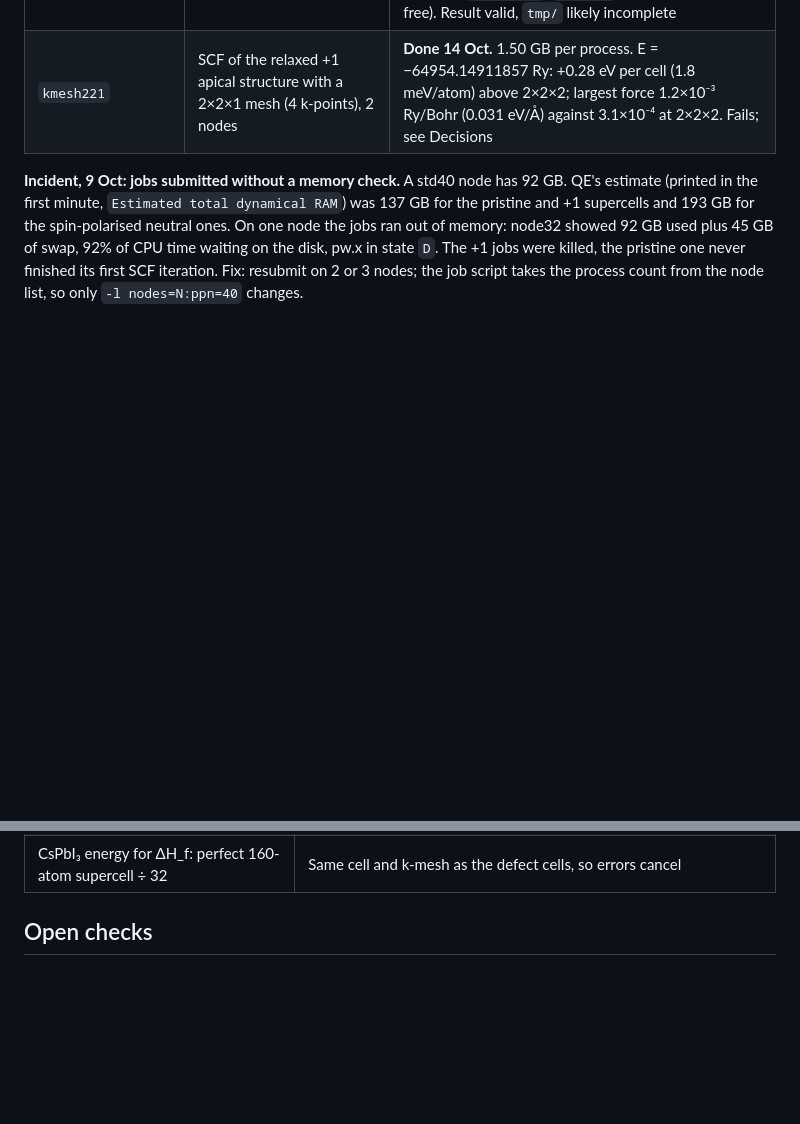
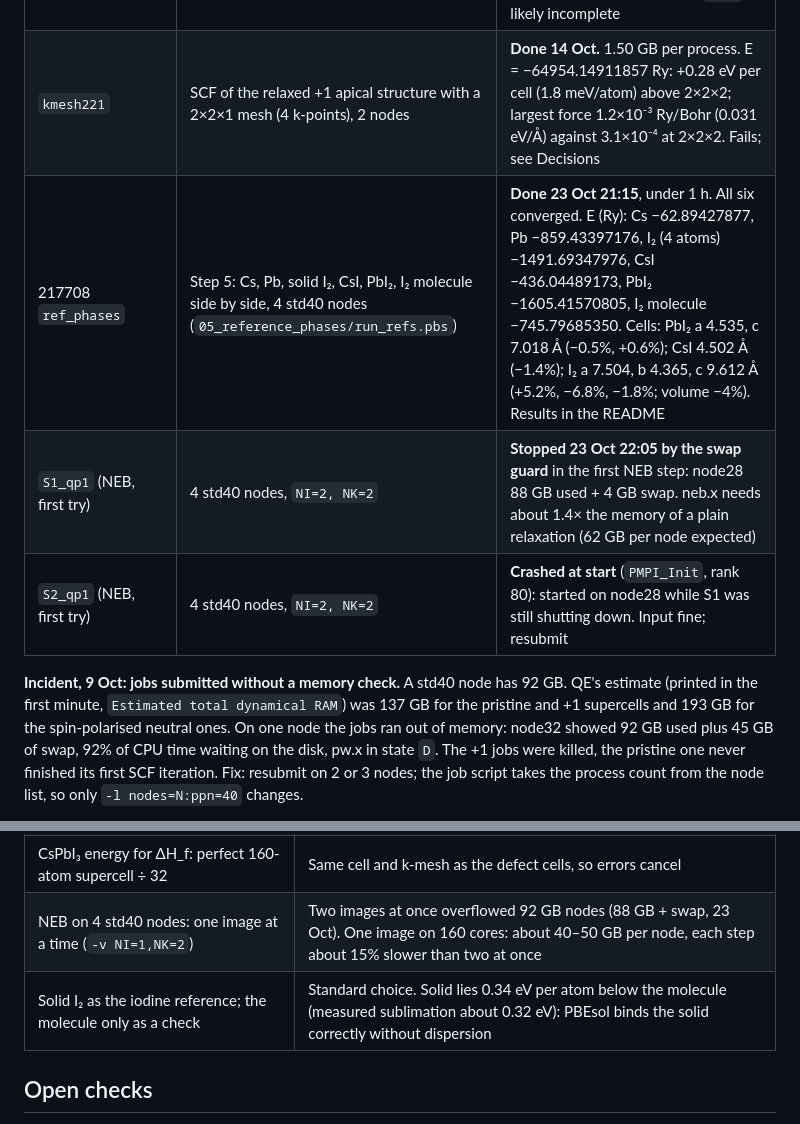
Before and after one commit to daoduywork-maker/gamma-CsPbI3-defects, a Markdown page: NOTES.md, 2 parts joined by grey strips. Rendered like a GitHub page; blank space fills up the shorter version.

```diff
--- a/NOTES.md
+++ b/NOTES.md
@@ -52,6 +52,9 @@ make -j 4 pw neb pp
 | 217409 `q0_apical` | 3 nodes, `NK=2` | Running (started 11 Oct 12:37, walltime ends about 26 Oct 12:37). At step 68 (21 Oct): E = −64953.80112233 Ry, largest force 4.7×10⁻⁴ Ry/Bohr (3.4×10⁻⁴ at step 66); energy still settling about 0.3 meV per step, magnetisation 0. Gap to 8d: +40.3 meV |
 | 217410 `q0_equatorial` | 3 nodes, `NK=2` | **Done 18 Oct.** 54 SCF cycles, 53 BFGS steps. E = −64953.79815909 Ry, largest force 3.6×10⁻⁴ Ry/Bohr, magnetisation 0. Final coordinates printed; then aborted while writing `tmp/` (`seqopn` error 90, could not open `restart89`, `/public` 94% full but 4.1 TB free). Result valid, `tmp/` likely incomplete |
 | `kmesh221` | SCF of the relaxed +1 apical structure with a 2×2×1 mesh (4 k-points), 2 nodes | **Done 14 Oct.** 1.50 GB per process. E = −64954.14911857 Ry: +0.28 eV per cell (1.8 meV/atom) above 2×2×2; largest force 1.2×10⁻³ Ry/Bohr (0.031 eV/Å) against 3.1×10⁻⁴ at 2×2×2. Fails; see Decisions |
+| 217708 `ref_phases` | Step 5: Cs, Pb, solid I₂, CsI, PbI₂, I₂ molecule side by side, 4 std40 nodes (`05_reference_phases/run_refs.pbs`) | **Done 23 Oct 21:15**, under 1 h. All six converged. E (Ry): Cs −62.89427877, Pb −859.43397176, I₂ (4 atoms) −1491.69347976, CsI −436.04489173, PbI₂ −1605.41570805, I₂ molecule −745.79685350. Cells: PbI₂ a 4.535, c 7.018 Å (−0.5%, +0.6%); CsI 4.502 Å (−1.4%); I₂ a 7.504, b 4.365, c 9.612 Å (+5.2%, −6.8%, −1.8%; volume −4%). Results in the README |
+| `S1_qp1` (NEB, first try) | 4 std40 nodes, `NI=2, NK=2` | **Stopped 23 Oct 22:05 by the swap guard** in the first NEB step: node28 88 GB used + 4 GB swap. neb.x needs about 1.4× the memory of a plain relaxation (62 GB per node expected) |
+| `S2_qp1` (NEB, first try) | 4 std40 nodes, `NI=2, NK=2` | **Crashed at start** (`PMPI_Init`, rank 80): started on node28 while S1 was still shutting down. Input fine; resubmit |
 
 **Incident, 9 Oct: jobs submitted without a memory check.** A std40 node has 92 GB. QE's estimate (printed in the first minute, `Estimated total dynamical RAM`) was 137 GB for the pristine and +1 supercells and 193 GB for the spin-polarised neutral ones. On one node the jobs ran out of memory: node32 showed 92 GB used plus 45 GB of swap, 92% of CPU time waiting on the disk, pw.x in state `D`. The +1 jobs were killed, the pristine one never finished its first SCF iteration. Fix: resubmit on 2 or 3 nodes; the job script takes the process count from the node list, so only `-l nodes=N:ppn=40` changes.
 
@@ -98,6 +101,8 @@ The job runs in the folder `qsub` was typed in. Options on the `qsub` line overr
 | Folders renumbered: 05 reference phases, 06 defect formation, 07 diffusion, 08–10 slab | Steps in the order they will be run; the old 05–07 slab folders were empty |
 | Step 5 set: Cs, Pb, solid I₂, CsI, PbI₂ (vc-relax), plus an isolated I₂ molecule as a cross-check of μ_I | Elements and binaries bound the region in every published CsPbX₃ diagram. Same PBEsol settings as CsPbI₃; metals with MV smearing and a denser k-mesh. Cs₄PbI₆ and CsPb₂I₅ wait for a CIF (no structure database reachable from here) |
 | CsPbI₃ energy for ΔH_f: perfect 160-atom supercell ÷ 32 | Same cell and k-mesh as the defect cells, so errors cancel |
+| NEB on 4 std40 nodes: one image at a time (`-v NI=1,NK=2`) | Two images at once overflowed 92 GB nodes (88 GB + swap, 23 Oct). One image on 160 cores: about 40–50 GB per node, each step about 15% slower than two at once |
+| Solid I₂ as the iodine reference; the molecule only as a check | Standard choice. Solid lies 0.34 eV per atom below the molecule (measured sublimation about 0.32 eV): PBEsol binds the solid correctly without dispersion |
 
 ## Open checks
 
```
Also changed, not shown: README.md (+17 -3 lines), assets/stability_region.png (added), 2 other files.
